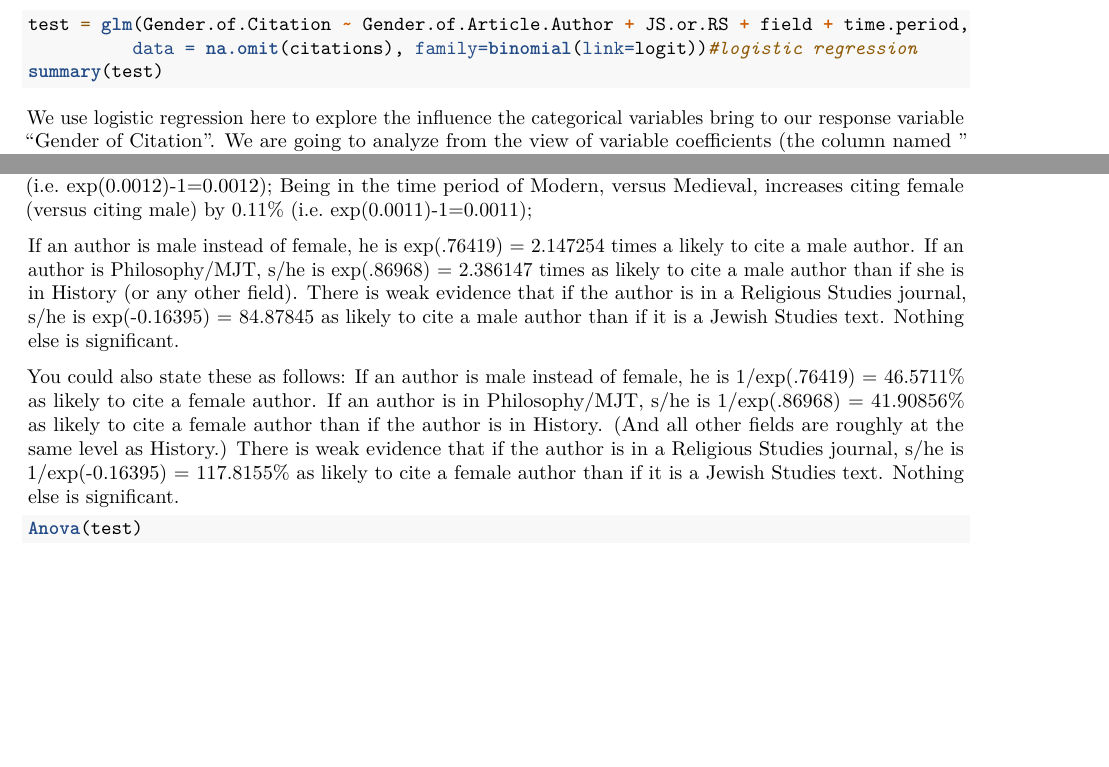
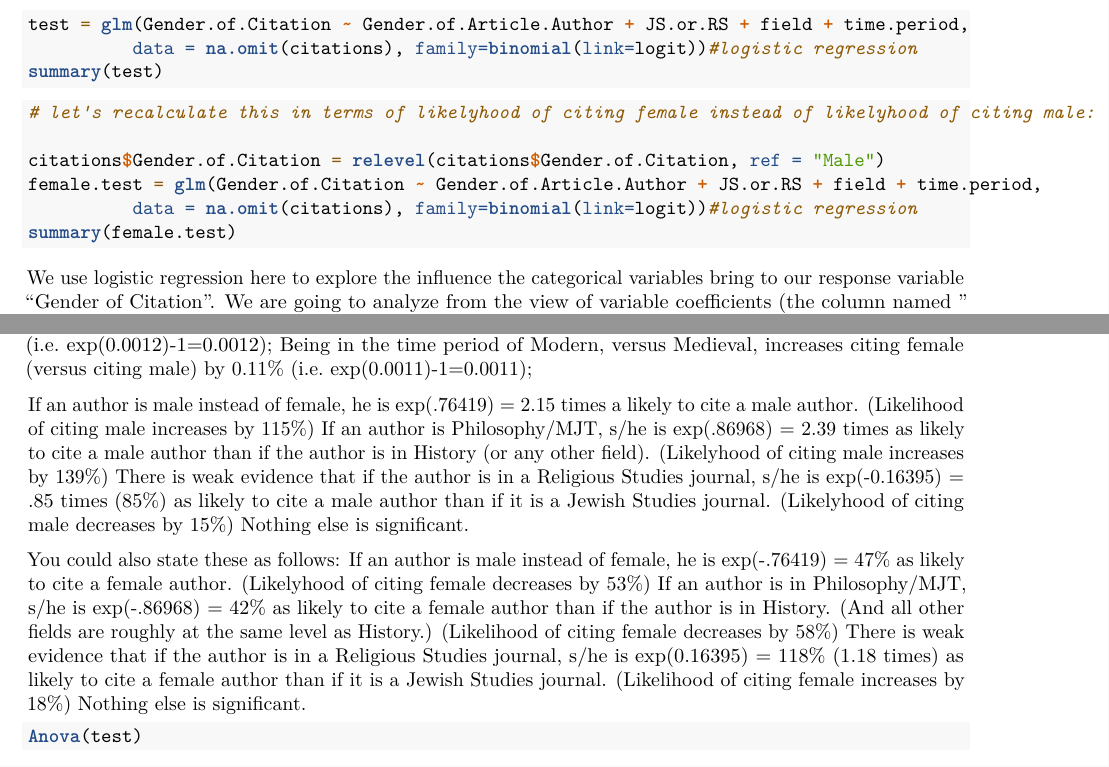
Before and after one commit to sasha-haywood/ISCC.JewishWomen, an R Markdown document (citations.Rmd): two parts of pages 1 and 2 of 2, joined at a grey line, cut so that both start at the same text, the shorter picture padded with empty space. Rendered offline with R 4.5, knitr and Pandoc, then LaTeX, with nearby package versions; the code chunks are not run, so their results and figures are left out.

Commit message:
switch order of factor levels, reinterpret log odds.

````diff
--- a/citations.Rmd
+++ b/citations.Rmd
@@ -45,7 +45,18 @@ summary(citations)
 test = glm(Gender.of.Citation ~ Gender.of.Article.Author + JS.or.RS + field + time.period,
           data = na.omit(citations), family=binomial(link=logit))#logistic regression
 summary(test)
+
+
 ```
+```{r}
+# let's recalculate this in terms of likelyhood of citing female instead of likelyhood of citing male:
+
+citations$Gender.of.Citation = relevel(citations$Gender.of.Citation, ref = "Male")
+female.test = glm(Gender.of.Citation ~ Gender.of.Article.Author + JS.or.RS + field + time.period,
+          data = na.omit(citations), family=binomial(link=logit))#logistic regression
+summary(female.test)
+```
+
 We use logistic regression here to explore the influence the categorical variables bring to our response variable "Gender of Citation". We are going to analyze from the view of variable coefficients (the column named " Estimate" under the summary output):
 
 Being in the gender of male as an author, versus female, increases the log odds of citing female (versus citing male) by 0.76%.
@@ -65,16 +76,18 @@ Being in the time period of Medieval, versus Ancient, increases citing female (v
 Being in the time period of Modern, versus Medieval, increases citing female (versus citing male) by 0.11% (i.e. exp(0.0011)-1=0.0011);
 
 
-If an author is male instead of female, he is exp(.76419) = 2.147254 times a likely to cite a male author.
-If an author is Philosophy/MJT, s/he is exp(.86968) = 2.386147 times as likely to cite a male author than if she is in History (or any other field).
-There is weak evidence that if the author is in a Religious Studies journal, s/he is exp(-0.16395) = 84.87845 as likely to cite a male author than if it is a Jewish Studies text.
+If an author is male instead of female, he is exp(.76419) = 2.15 times a likely to cite a male author. (Likelihood of citing male increases by 115%)
+If an author is Philosophy/MJT, s/he is exp(.86968) = 2.39 times as likely to cite a male author than if the author is in History (or any other field). (Likelyhood of citing male increases by 139%)
+There is weak evidence that if the author is in a Religious Studies journal, s/he is exp(-0.16395) = .85 times (85%) as likely to cite a male author than if it is a Jewish Studies journal. (Likelyhood of citing male decreases by 15%)
 Nothing else is significant.
 
 You could also state these as follows:
-If an author is male instead of female, he is 1/exp(.76419) = 46.5711% as likely to cite a female author.
-If an author is in Philosophy/MJT, s/he is 1/exp(.86968) = 41.90856% as likely to cite a female author than if the author is in History.  (And all other fields are roughly at the same level as History.)
-There is weak evidence that if the author is in a Religious Studies journal, s/he is 1/exp(-0.16395) = 117.8155% as likely to cite a female author than if it is a Jewish Studies text.
+If an author is male instead of female, he is exp(-.76419) = 47% as likely to cite a female author. (Likelyhood of citing female decreases by 53%)
+If an author is in Philosophy/MJT, s/he is exp(-.86968) = 42% as likely to cite a female author than if the author is in History.  (And all other fields are roughly at the same level as History.) (Likelihood of citing female decreases by 58%)
+There is weak evidence that if the author is in a Religious Studies journal, s/he is exp(0.16395) = 118% (1.18 times) as likely to cite a female author than if it is a Jewish Studies journal.  (Likelihood of citing female increases by 18%)
 Nothing else is significant.
+
+
 ```{r}
 Anova(test)
 ```
````
